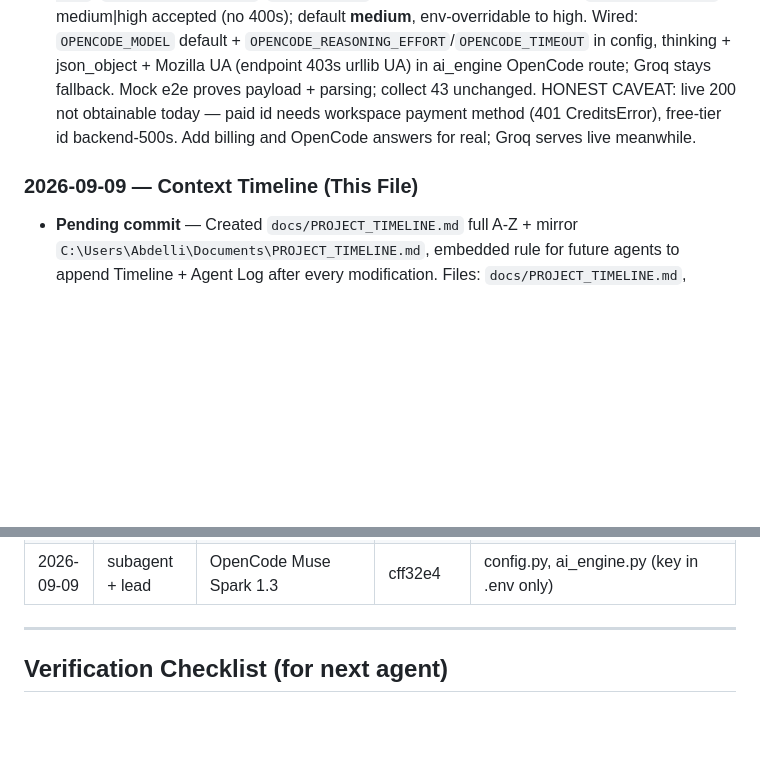
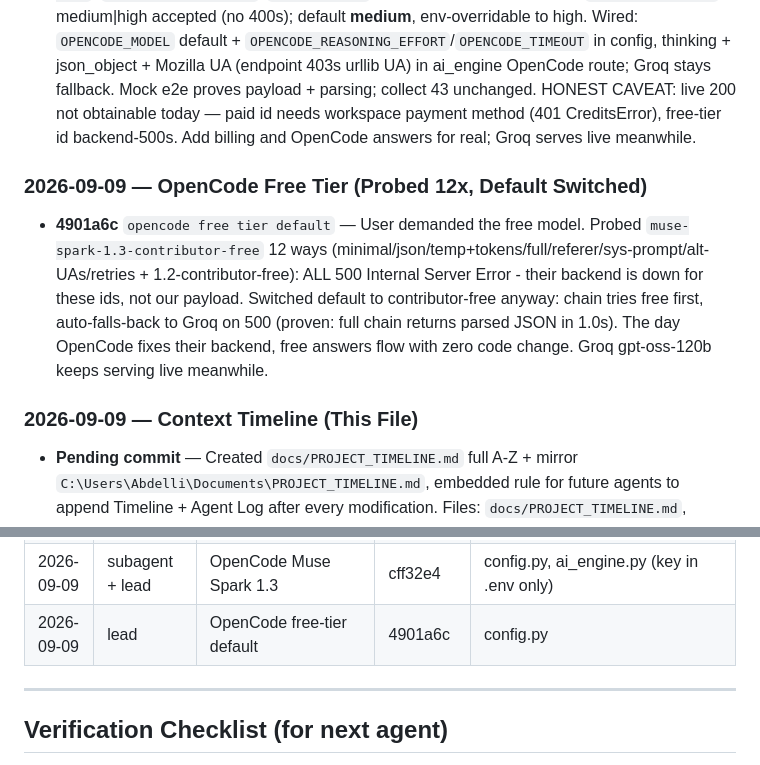
Before and after one commit to 1khvled/STOCKTERMINAL, a Markdown page: docs/PROJECT_TIMELINE.md, 2 parts joined by grey strips. GitHub-like rendering; blank space fills up the shorter version.

Commit message:
docs: timeline opencode free tier (4901a6c) + mirror

```diff
--- a/docs/PROJECT_TIMELINE.md
+++ b/docs/PROJECT_TIMELINE.md
@@ -140,7 +140,11 @@
 ### 2026-09-09 — OpenCode Muse Spark 1.3 (Subagent)
 - **cff32e4** `opencode muse-spark-1.3 primary` — User supplied new Zen key (stored ONLY in gitignored `.env`, never in repo/logs; leak scan clean). Subagent probed live: `GET /zen/v1/models` = 70 ids; verified id **`muse-spark-1.3`** (recognized; stale ids `north-mini-code-free`, `muse-spark-1.3-free`, `opencode/...` all 401 ModelError). Thinking `reasoning_effort` medium|high accepted (no 400s); default **medium**, env-overridable to high. Wired: `OPENCODE_MODEL` default + `OPENCODE_REASONING_EFFORT`/`OPENCODE_TIMEOUT` in config, thinking + json_object + Mozilla UA (endpoint 403s urllib UA) in ai_engine OpenCode route; Groq stays fallback. Mock e2e proves payload + parsing; collect 43 unchanged. HONEST CAVEAT: live 200 not obtainable today — paid id needs workspace payment method (401 CreditsError), free-tier id backend-500s. Add billing and OpenCode answers for real; Groq serves live meanwhile.
 
+### 2026-09-09 — OpenCode Free Tier (Probed 12x, Default Switched)
+- **4901a6c** `opencode free tier default` — User demanded the free model. Probed `muse-spark-1.3-contributor-free` 12 ways (minimal/json/temp+tokens/full/referer/sys-prompt/alt-UAs/retries + 1.2-contributor-free): ALL 500 Internal Server Error - their backend is down for these ids, not our payload. Switched default to contributor-free anyway: chain tries free first, auto-falls-back to Groq on 500 (proven: full chain returns parsed JSON in 1.0s). The day OpenCode fixes their backend, free answers flow with zero code change. Groq gpt-oss-120b keeps serving live meanwhile.
+
 ### 2026-09-09 — Context Timeline (This File)
+
 
 
 
@@ -196,6 +200,7 @@
 | 2026-09-09 | 4 subagents + lead | Macro fundamentals + notion reader | a4a96b9, 4a3a8fb | macro_fetcher.py, ai_engine.py, server.py, macro.html/js, notion reader, conftest, test_macro.py |
 | 2026-09-09 | 5 subagents + lead | Macro perf x5 | c1c946b | ai_engine.py, macro_fetcher.py, server.py, macro.html/js/css/holdings, index.html, test_perf.py |
 | 2026-09-09 | subagent + lead | OpenCode Muse Spark 1.3 | cff32e4 | config.py, ai_engine.py (key in .env only) |
+| 2026-09-09 | lead | OpenCode free-tier default | 4901a6c | config.py |
 
 ---
 
```
